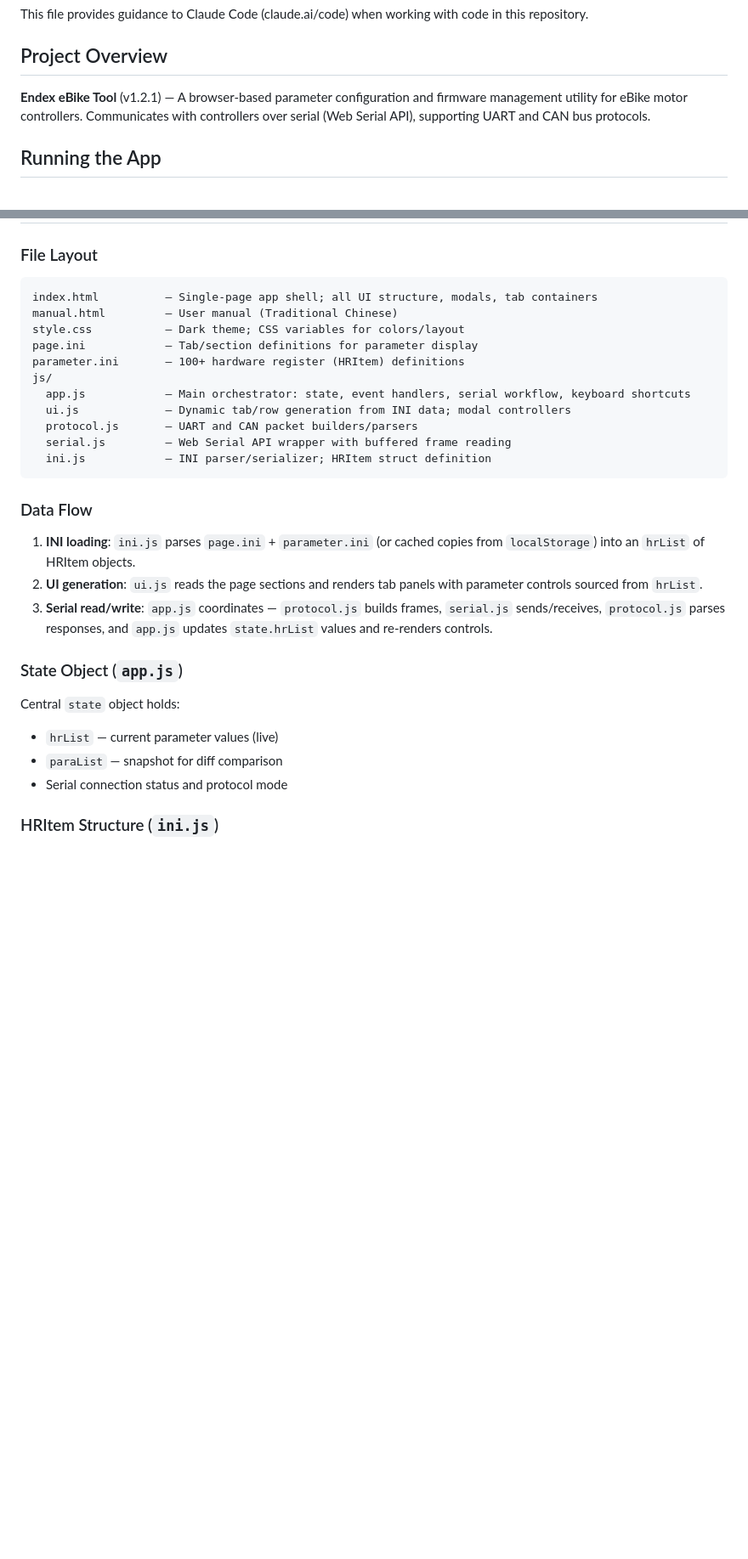
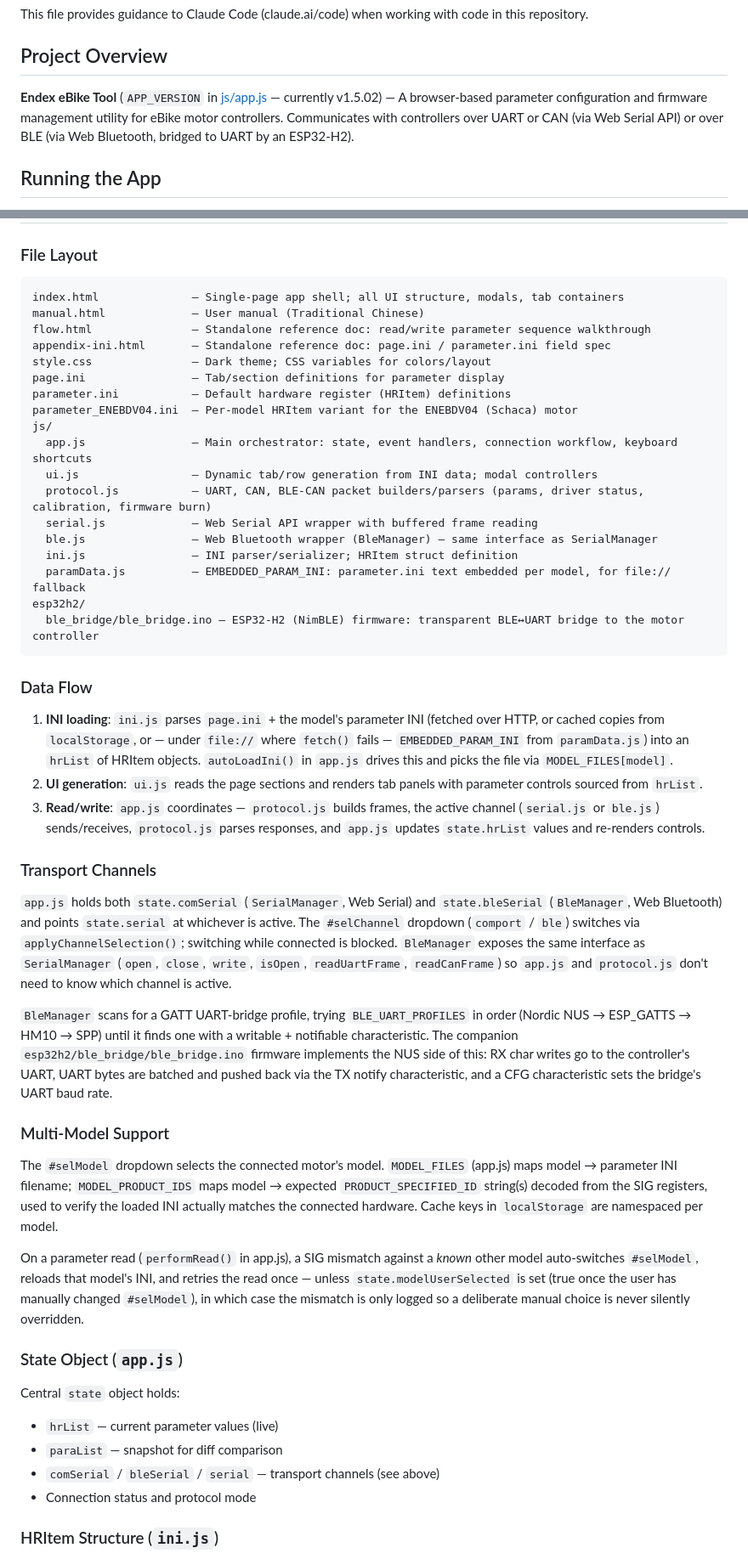
Before and after one commit to alger-endex/ebike-tool, a Markdown page: CLAUDE.md, 2 parts joined by grey strips. Shown at 85% size. Drawn GitHub-style; blank space fills up the shorter version.

Commit message:
docs: 更新 CLAUDE.md 反映 BLE/多機種/韌體燒錄等既有功能，並修正版本號至 v1.5.02
Co-Authored-By: Claude Sonnet 5 <noreply@anthropic.com>

````diff
--- a/CLAUDE.md
+++ b/CLAUDE.md
@@ -4,7 +4,7 @@ This file provides guidance to Claude Code (claude.ai/code) when working with co
 
 ## Project Overview
 
-**Endex eBike Tool** (v1.2.1) — A browser-based parameter configuration and firmware management utility for eBike motor controllers. Communicates with controllers over serial (Web Serial API), supporting UART and CAN bus protocols.
+**Endex eBike Tool** (`APP_VERSION` in [js/app.js](js/app.js) — currently v1.5.02) — A browser-based parameter configuration and firmware management utility for eBike motor controllers. Communicates with controllers over UART or CAN (via Web Serial API) or over BLE (via Web Bluetooth, bridged to UART by an ESP32-H2).
 
 ## Running the App
 
@@ -22,31 +22,51 @@ Then open `http://localhost:8080` in Chrome (Web Serial API is Chrome/Edge only)
 ### File Layout
 
 ```
-index.html          — Single-page app shell; all UI structure, modals, tab containers
-manual.html         — User manual (Traditional Chinese)
-style.css           — Dark theme; CSS variables for colors/layout
-page.ini            — Tab/section definitions for parameter display
-parameter.ini       — 100+ hardware register (HRItem) definitions
+index.html              — Single-page app shell; all UI structure, modals, tab containers
+manual.html             — User manual (Traditional Chinese)
+flow.html               — Standalone reference doc: read/write parameter sequence walkthrough
+appendix-ini.html       — Standalone reference doc: page.ini / parameter.ini field spec
+style.css               — Dark theme; CSS variables for colors/layout
+page.ini                — Tab/section definitions for parameter display
+parameter.ini           — Default hardware register (HRItem) definitions
+parameter_ENEBDV04.ini  — Per-model HRItem variant for the ENEBDV04 (Schaca) motor
 js/
-  app.js            — Main orchestrator: state, event handlers, serial workflow, keyboard shortcuts
-  ui.js             — Dynamic tab/row generation from INI data; modal controllers
-  protocol.js       — UART and CAN packet builders/parsers
-  serial.js         — Web Serial API wrapper with buffered frame reading
-  ini.js            — INI parser/serializer; HRItem struct definition
+  app.js                — Main orchestrator: state, event handlers, connection workflow, keyboard shortcuts
+  ui.js                 — Dynamic tab/row generation from INI data; modal controllers
+  protocol.js           — UART, CAN, BLE-CAN packet builders/parsers (params, driver status, calibration, firmware burn)
+  serial.js             — Web Serial API wrapper with buffered frame reading
+  ble.js                — Web Bluetooth wrapper (BleManager) — same interface as SerialManager
+  ini.js                — INI parser/serializer; HRItem struct definition
+  paramData.js          — EMBEDDED_PARAM_INI: parameter.ini text embedded per model, for file:// fallback
+esp32h2/
+  ble_bridge/ble_bridge.ino — ESP32-H2 (NimBLE) firmware: transparent BLE↔UART bridge to the motor controller
 ```
 
 ### Data Flow
 
-1. **INI loading**: `ini.js` parses `page.ini` + `parameter.ini` (or cached copies from `localStorage`) into an `hrList` of HRItem objects.
+1. **INI loading**: `ini.js` parses `page.ini` + the model's parameter INI (fetched over HTTP, or cached copies from `localStorage`, or — under `file://` where `fetch()` fails — `EMBEDDED_PARAM_INI` from `paramData.js`) into an `hrList` of HRItem objects. `autoLoadIni()` in `app.js` drives this and picks the file via `MODEL_FILES[model]`.
 2. **UI generation**: `ui.js` reads the page sections and renders tab panels with parameter controls sourced from `hrList`.
-3. **Serial read/write**: `app.js` coordinates — `protocol.js` builds frames, `serial.js` sends/receives, `protocol.js` parses responses, and `app.js` updates `state.hrList` values and re-renders controls.
+3. **Read/write**: `app.js` coordinates — `protocol.js` builds frames, the active channel (`serial.js` or `ble.js`) sends/receives, `protocol.js` parses responses, and `app.js` updates `state.hrList` values and re-renders controls.
+
+### Transport Channels
+
+`app.js` holds both `state.comSerial` (`SerialManager`, Web Serial) and `state.bleSerial` (`BleManager`, Web Bluetooth) and points `state.serial` at whichever is active. The `#selChannel` dropdown (`comport` / `ble`) switches via `applyChannelSelection()`; switching while connected is blocked. `BleManager` exposes the same interface as `SerialManager` (`open`, `close`, `write`, `isOpen`, `readUartFrame`, `readCanFrame`) so `app.js` and `protocol.js` don't need to know which channel is active.
+
+`BleManager` scans for a GATT UART-bridge profile, trying `BLE_UART_PROFILES` in order (Nordic NUS → ESP_GATTS → HM10 → SPP) until it finds one with a writable + notifiable characteristic. The companion `esp32h2/ble_bridge/ble_bridge.ino` firmware implements the NUS side of this: RX char writes go to the controller's UART, UART bytes are batched and pushed back via the TX notify characteristic, and a CFG characteristic sets the bridge's UART baud rate.
+
+### Multi-Model Support
+
+The `#selModel` dropdown selects the connected motor's model. `MODEL_FILES` (app.js) maps model → parameter INI filename; `MODEL_PRODUCT_IDS` maps model → expected `PRODUCT_SPECIFIED_ID` string(s) decoded from the SIG registers, used to verify the loaded INI actually matches the connected hardware. Cache keys in `localStorage` are namespaced per model.
+
+On a parameter read (`performRead()` in app.js), a SIG mismatch against a *known* other model auto-switches `#selModel`, reloads that model's INI, and retries the read once — unless `state.modelUserSelected` is set (true once the user has manually changed `#selModel`), in which case the mismatch is only logged so a deliberate manual choice is never silently overridden.
 
 ### State Object (`app.js`)
 
 Central `state` object holds:
 - `hrList` — current parameter values (live)
 - `paraList` — snapshot for diff comparison
-- Serial connection status and protocol mode
+- `comSerial` / `bleSerial` / `serial` — transport channels (see above)
+- Connection status and protocol mode
 
 ### HRItem Structure (`ini.js`)
 
````
Also changed, not shown: other parts of CLAUDE.md (+6 -2 lines).
